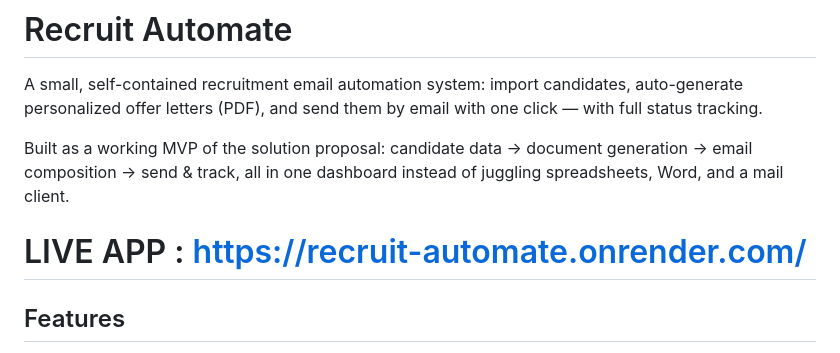
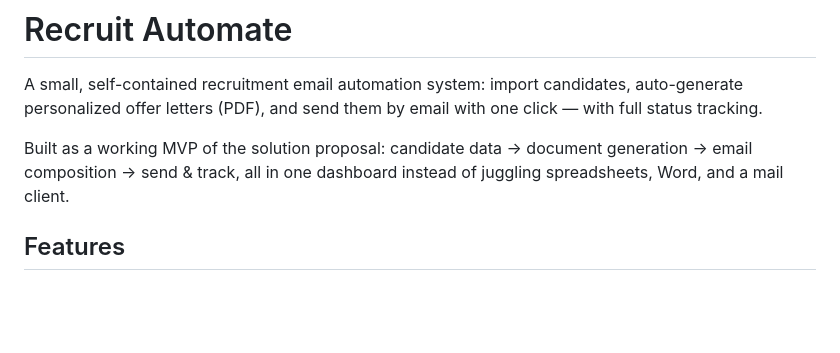
Before and after one commit to vinayagamvarshini65-create/-Recruit-automate, a Markdown page: README.md, the part around the change. Drawn GitHub-style; blank space fills up the shorter version.

Commit message:
Remove live app link from README
Removed the live app link from the README.

```diff
--- a/README.md
+++ b/README.md
@@ -7,8 +7,6 @@ one click — with full status tracking.
 Built as a working MVP of the solution proposal: candidate data → document
 generation → email composition → send & track, all in one dashboard instead
 of juggling spreadsheets, Word, and a mail client.
-
-# LIVE APP : https://recruit-automate.onrender.com/
 
 ## Features
 
```
